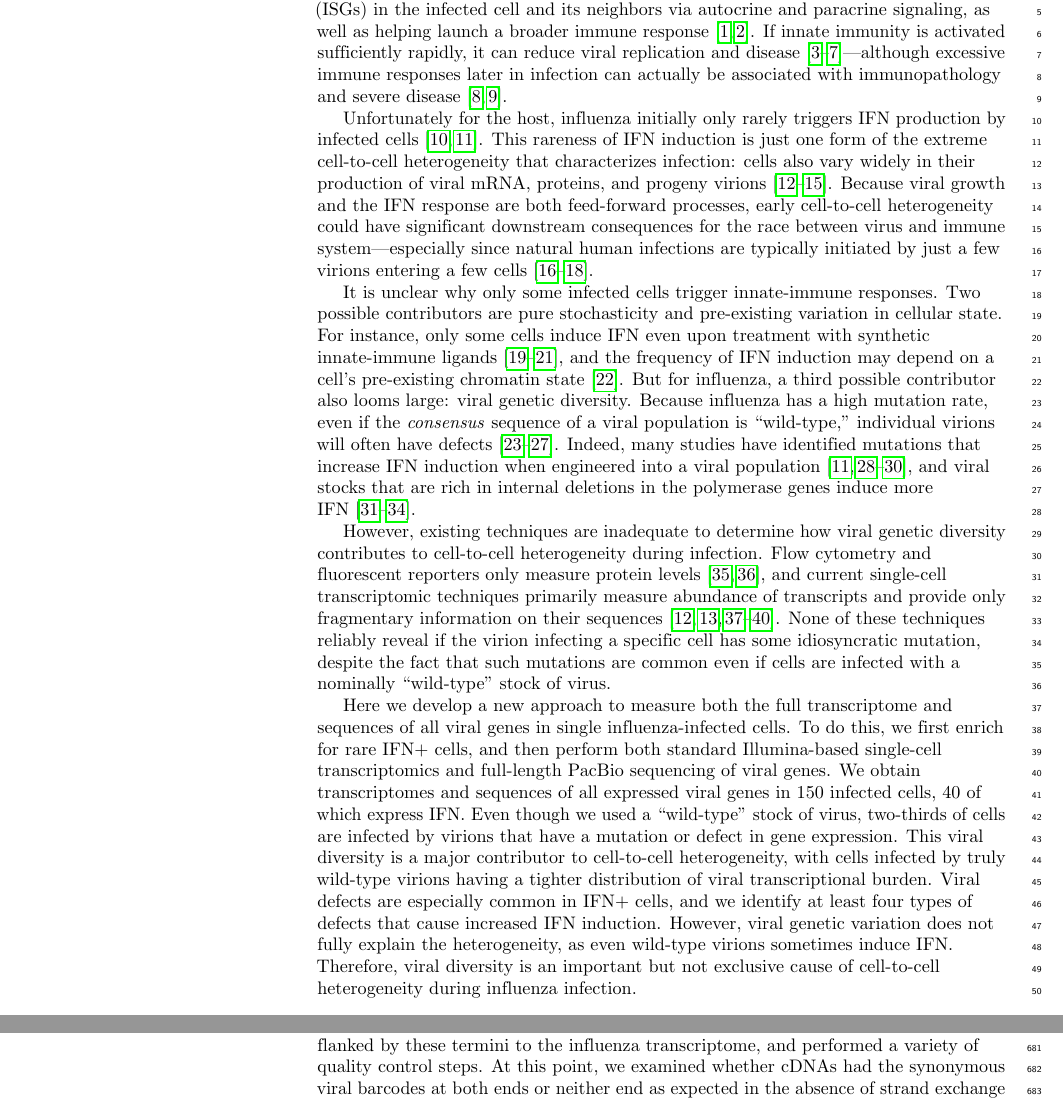
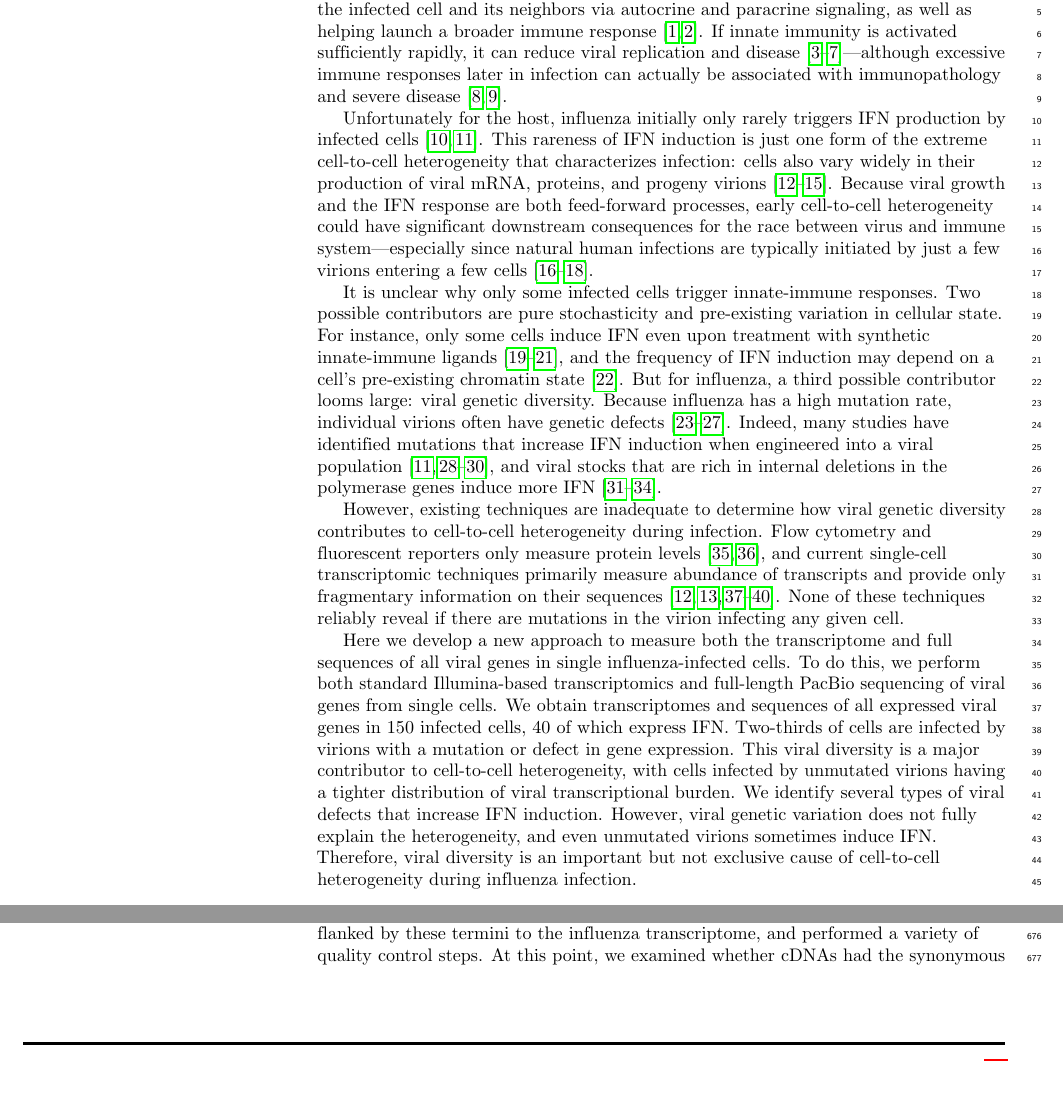
Before and after one commit to jbloomlab/IFNsorted_flu_single_cell, a LaTeX document (paper/paper.tex): two parts of pages 2 and 19 of 38 before the commit and two parts of pages 2 and 18 of 38 after it, joined at a grey line, cut so that both start at the same text. Compiled offline with pdfLaTeX.

Commit message:
revision to Intro: emphasize stochasticity and do not overstate correlation of mutations and IFN

```diff
--- a/paper/paper.tex
+++ b/paper/paper.tex
@@ -269,21 +269,21 @@ Because viral growth and the IFN response are both feed-forward processes, early
 It is unclear why only some infected cells trigger innate-immune responses.
 Two possible contributors are pure stochasticity and pre-existing variation in cellular state.
 For instance, only some cells induce IFN even upon treatment with synthetic innate-immune ligands~\cite{shalek2013single, shalek2014single, wimmers2018single}, and the frequency of IFN induction may depend on a cell's pre-existing chromatin state~\cite{bhushal2017cell}.
-But for influenza, a third possible contributor also looms large: viral genetic diversity.
-Because influenza has a high mutation rate, even if the \emph{consensus} sequence of a viral population is ``wild-type,'' individual virions will often have defects~\cite{parvin1986measurement, suarez1992heterogeneity, suarez1994estimation, bloom2014experimentally, pauly2017novel}.
+But for influenza, a third possible contributor looms large: viral genetic diversity.
+Because influenza has a high mutation rate, individual virions often have genetic defects~\cite{parvin1986measurement, suarez1992heterogeneity, suarez1994estimation, bloom2014experimentally, pauly2017novel}.
 Indeed, many studies have identified mutations that increase IFN induction when engineered into a viral population~\cite{velthuis2018mini, du2018genome, killip2017single, perez2014unbiased}, and viral stocks that are rich in internal deletions in the polymerase genes induce more IFN~\cite{baum2010preference, tapia2013defective, boergeling2015evidence, dimmock2015cloned}.
 
 However, existing techniques are inadequate to determine how viral genetic diversity contributes to cell-to-cell heterogeneity during infection.
 Flow cytometry and fluorescent reporters only measure protein levels~\cite{brooke2013most, guo2017single}, and current single-cell transcriptomic techniques primarily measure abundance of transcripts and provide only fragmentary information on their sequences~\cite{russell2018extreme, zanini2018single, zanini2018virus, steuerman2018dissection, saikia2018simultaneous, oneal2018west}.
-None of these techniques reliably reveal if the virion infecting a specific cell has some idiosyncratic mutation, despite the fact that such mutations are common even if cells are infected with a nominally ``wild-type'' stock of virus.
+None of these techniques reliably reveal if there are mutations in the virion infecting any given cell.
 
-Here we develop a new approach to measure both the full transcriptome and sequences of all viral genes in single influenza-infected cells.
-To do this, we first enrich for rare IFN+ cells, and then perform both standard Illumina-based single-cell transcriptomics and full-length PacBio sequencing of viral genes.
+Here we develop a new approach to measure both the transcriptome and full sequences of all viral genes in single influenza-infected cells.
+To do this, we perform both standard Illumina-based transcriptomics and full-length PacBio sequencing of viral genes from single cells.
 We obtain transcriptomes and sequences of all expressed viral genes in 150 infected cells, 40 of which express IFN.
-Even though we used a ``wild-type'' stock of virus, two-thirds of cells are infected by virions that have a mutation or defect in gene expression.
-This viral diversity is a major contributor to cell-to-cell heterogeneity, with cells infected by truly wild-type virions having a tighter distribution of viral transcriptional burden.
-Viral defects are especially common in IFN+ cells, and we identify at least four types of defects that cause increased IFN induction.
-However, viral genetic variation does not fully explain the heterogeneity, as even wild-type virions sometimes induce IFN.
+Two-thirds of cells are infected by virions with a mutation or defect in gene expression.
+This viral diversity is a major contributor to cell-to-cell heterogeneity, with cells infected by unmutated virions having a tighter distribution of viral transcriptional burden.
+We identify several types of viral defects that increase IFN induction.
+However, viral genetic variation does not fully explain the heterogeneity, and even unmutated virions sometimes induce IFN.
 Therefore, viral diversity is an important but not exclusive cause of cell-to-cell heterogeneity during influenza infection.
 
 \section*{Results}
```
Also changed, not shown: paper/paper.tex (2 more changed lines).
